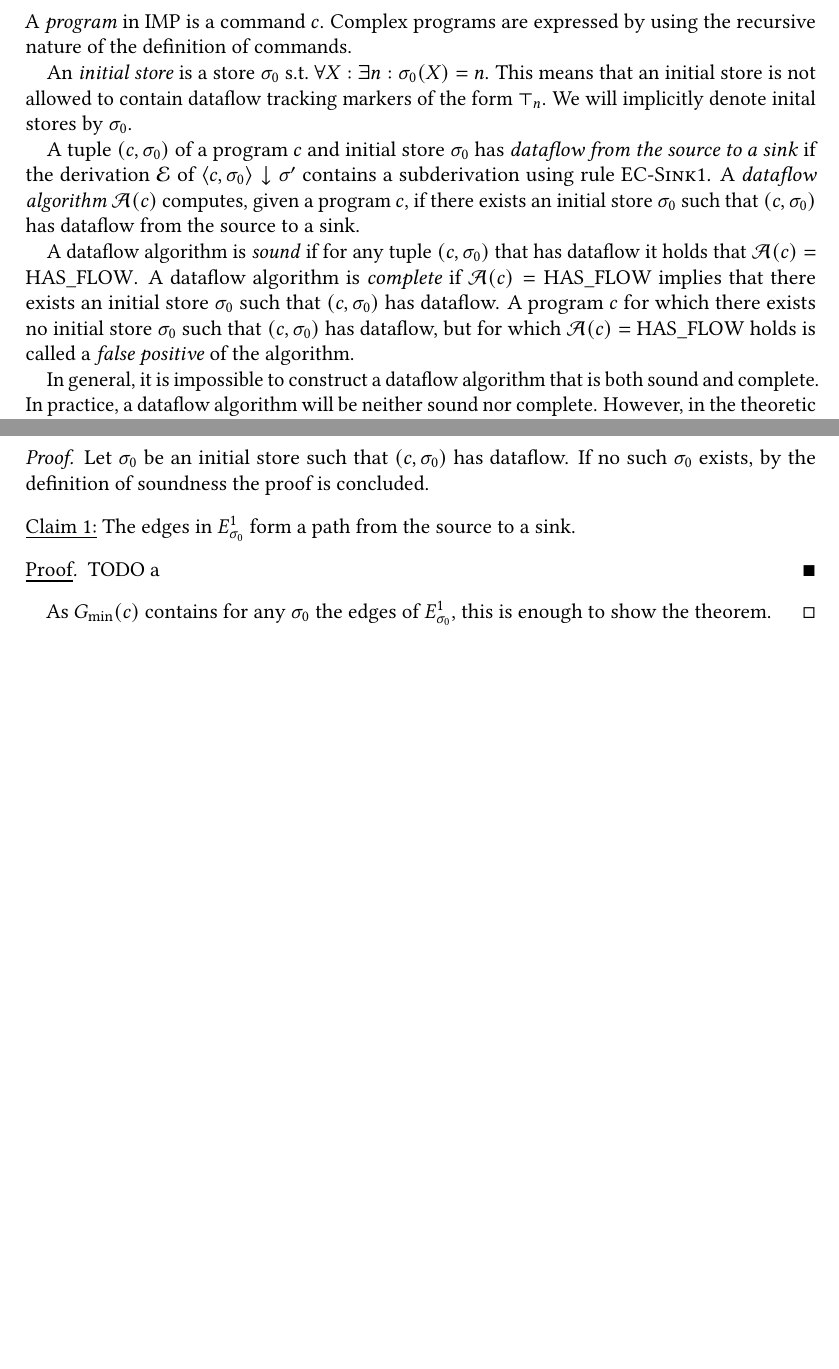
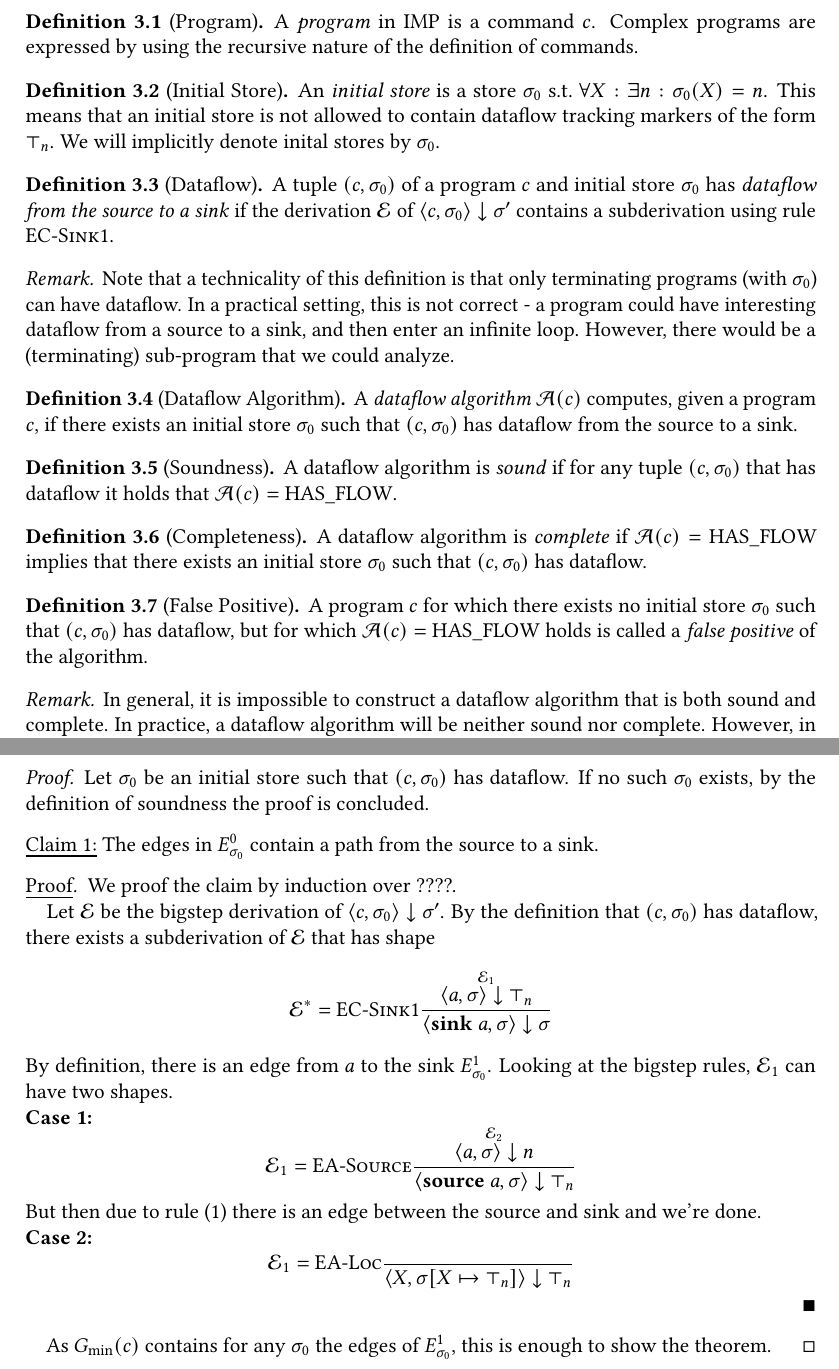
Before and after one commit to criemen/semantics-project-report, a LaTeX paper (main.tex, which reads 2.5-dataflow-formalization.tex): two parts of pages 23 and 25 of 38 before the commit and two parts of pages 23 and 25 of 39 after it, joined at a grey line, cut so that both start at the same text, the shorter picture padded with empty space. Compiled offline with pdfLaTeX.

Commit message:
Provide proper definitions.

```diff
--- a/2.5-dataflow-formalization.tex
+++ b/2.5-dataflow-formalization.tex
@@ -80,33 +80,56 @@ for program execution.
 However, the difference will become obvious when defining dataflow.
 
 \subsection{Definition of Dataflow}
+\begin{definition}[Program]
     A \emph{program} in IMP is a command $c$.
     Complex programs are expressed by using the recursive nature of
     the definition of commands.
+\end{definition}
 
+\begin{definition}[Initial Store]
     An \emph{initial store} is a store $\sigma_0$ s.t.\
     $\forall X: \exists n: \sigma_0(X) = n$.
     This means that an initial store is not allowed to contain dataflow tracking
     markers of the form $\top_n$.
     We will implicitly denote inital stores by $\sigma_0$.
+\end{definition}
 
+\begin{definition}[Dataflow]
     A tuple $(c, \sigma_0)$ of a program $c$ and initial store $\sigma_0$
     has \emph{dataflow from the source to a sink} if the derivation $\E$
     of $\langle c, \sigma_0 \rangle \downarrow \sigma'$ contains a
     subderivation using rule \textsc{EC-Sink1}.
+\end{definition}
+\begin{remark}
+    Note that a technicality of this definition is that only terminating programs
+(with $\sigma_0$) can have dataflow.
+In a practical setting, this is not correct - a program could have
+interesting dataflow from a source to a sink, and then enter an infinite loop.
+However, there would be a (terminating) sub-program that we could analyze.
+\end{remark}
+
+\begin{definition}[Dataflow Algorithm]
     A \emph{dataflow algorithm} $\A(c)$ computes, given a program $c$,
     if there exists an initial store $\sigma_0$
     such that $(c, \sigma_0)$ has dataflow from the source to a sink.
+\end{definition}
 
+\begin{definition}[Soundness]
     A dataflow algorithm is \emph{sound} if for any tuple $(c, \sigma_0)$ that
     has dataflow it holds that $\A(c) = \text{HAS\_FLOW}$.
+\end{definition}
+
+\begin{definition}[Completeness]
     A dataflow algorithm is \emph{complete} if $\A(c) = \text{HAS\_FLOW}$
     implies that there exists an initial store $\sigma_0$
      such that $(c, \sigma_0)$ has dataflow.
+\end{definition}
+\begin{definition}[False Positive]
     A program $c$ for which there exists no initial store $\sigma_0$ such that
     $(c, \sigma_0)$ has dataflow, but for which $\A(c) = \text{HAS\_FLOW}$ holds
     is called a \emph{false positive} of the algorithm.
-
+\end{definition}
+\begin{remark}
     In general, it is impossible to construct a dataflow algorithm that is both
     sound and complete.
     In practice, a dataflow algorithm will be neither sound nor complete.
@@ -216,10 +240,36 @@ If no such path exists, it outputs NO\_FLOW.
     the proof is concluded.
 
     \begin{claim}
-        The edges in $E^1_{\sigma_0}$ form a path from the source to a sink.
+        The edges in $E^0_{\sigma_0}$ contain a path from the source to a sink.
     \end{claim}
     \begin{claimproof}
-        TODO a
+        We proof the claim by induction over ????.
+
+        Let $\E$ be the bigstep derivation of
+        $\langle c, \sigma_0 \rangle \downarrow \sigma'$.
+        By the definition that $(c, \sigma_0)$ has dataflow, there exists a
+        subderivation of $\E$ that has shape
+        \begin{equation*}
+            \E^* = \textsc{EC-Sink1}
+            \ddfrac{\overset{\E_1}{\langle a, \sigma \rangle\downarrow \top_n}}
+            {\langle \textbf{sink } a, \sigma \rangle \downarrow \sigma}
+        \end{equation*}
+        By definition, there is an edge from $a$ to the sink $E^1_{\sigma_0}$.
+        Looking at the bigstep rules, $\E_1$ can have two shapes.\\
+        \textbf{Case 1:}
+        \begin{equation*}
+            \E_1 = \textsc{EA-Source}
+            \ddfrac{\overset{\E_2}{\langle a, \sigma \rangle \downarrow n}}
+            {\langle \textbf{source }a, \sigma \rangle \downarrow \top_n}
+        \end{equation*}
+        But then due to rule (1) there is an edge between the source and sink
+        and we're done.\\
+        \textbf{Case 2:}
+        \begin{equation*}
+            \E_1 = \textsc{EA-Loc}\ddfrac{}
+            {\langle X, \sigma[X \mapsto \top_n] \rangle \downarrow \top_n}
+        \end{equation*}
+
     \end{claimproof}
     As $G_\text{min}(c)$ contains for any $\sigma_0$ the edges of $E^1_{\sigma_0}$,
     this is enough to show the theorem.
```
Also changed, not shown: 2.5-dataflow-formalization.tex (5 more changed lines). Lines whose indentation alone changed are shown as unchanged.
